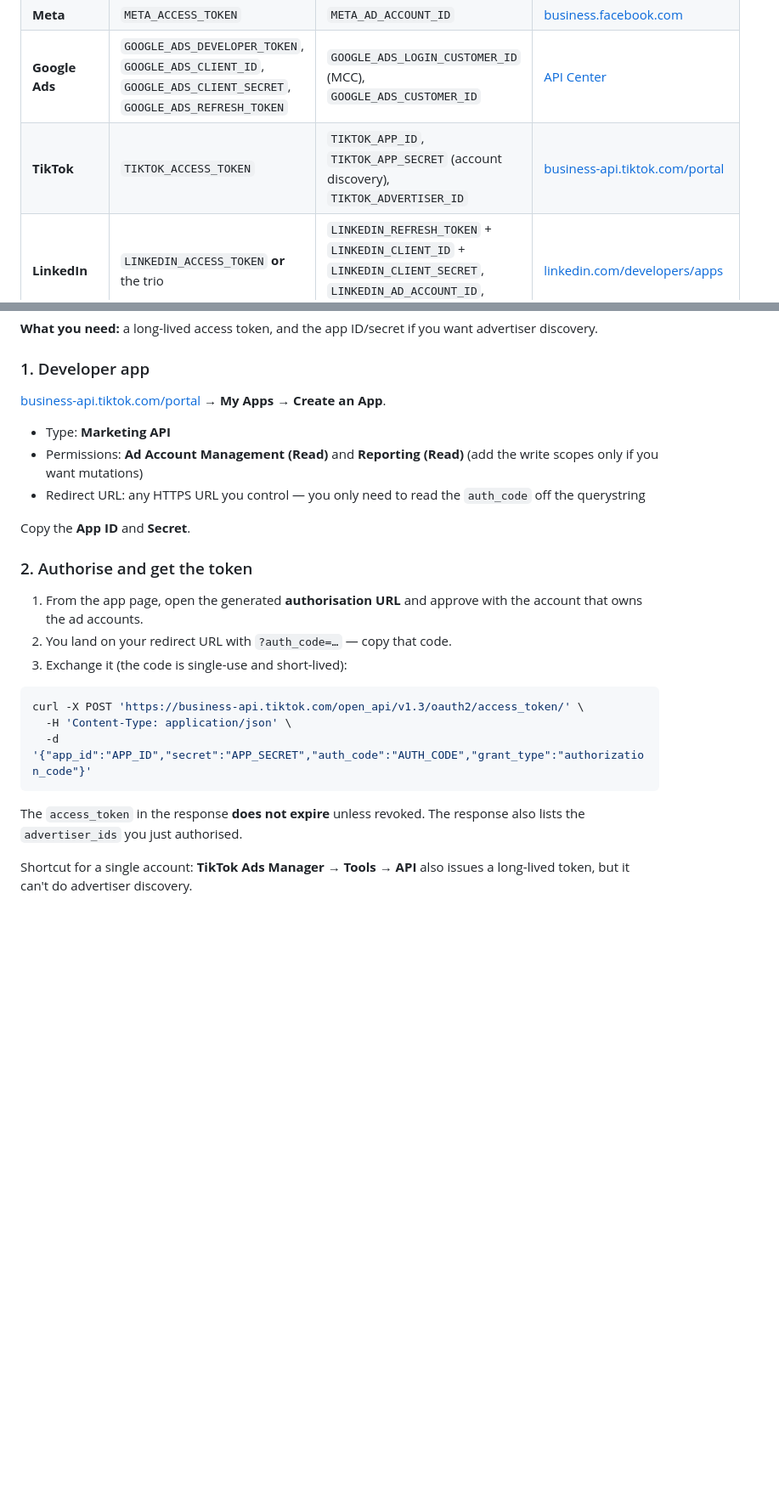
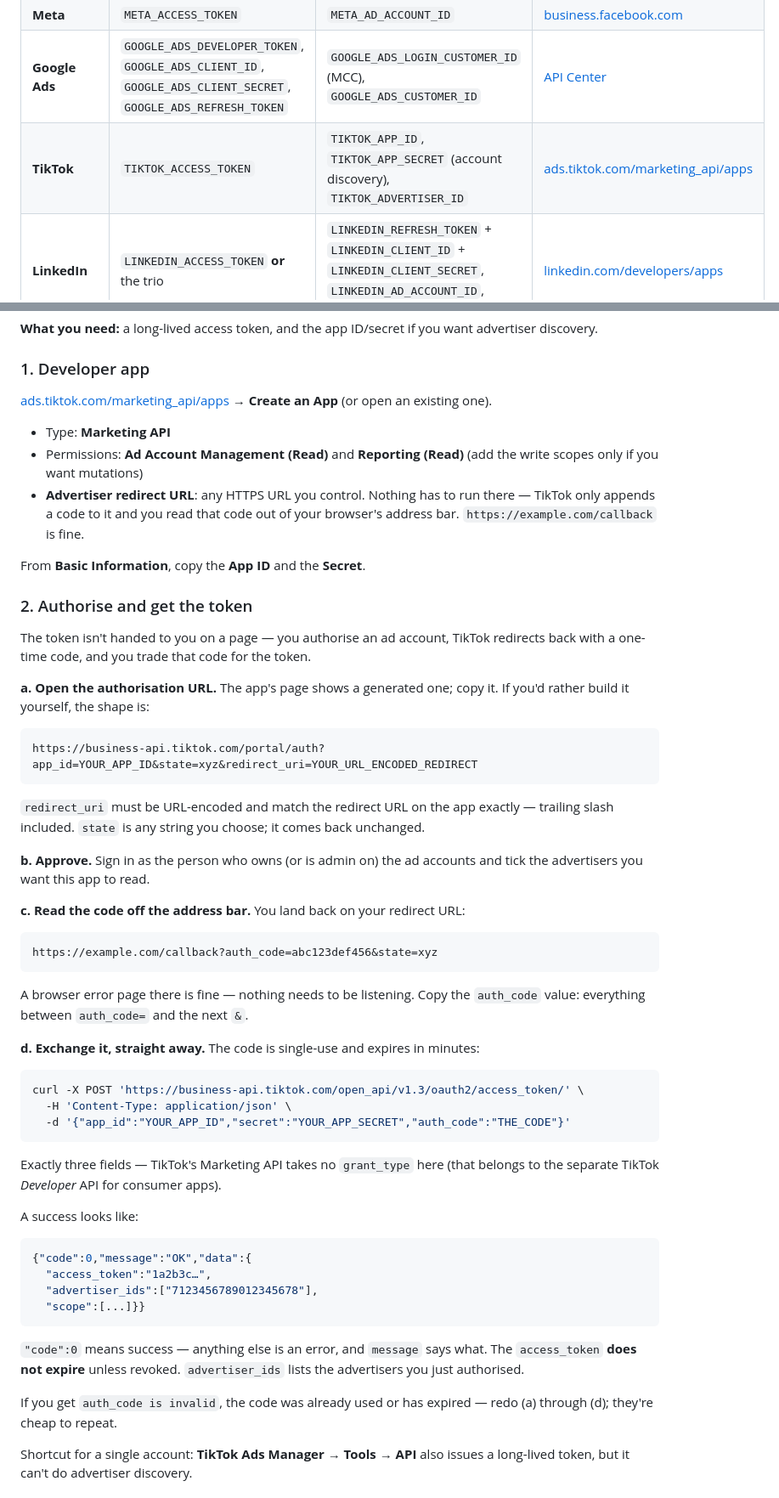
Before and after one commit to heshan-reporting/Wthcomments, a Markdown page: API-SETUP.md, 2 parts joined by grey strips. Shown at 85% size. Rendered like a GitHub page; blank space fills up the shorter version.

Commit message:
Fix TikTok token exchange and expand the OAuth walkthrough
The exchange command carried a grant_type field that TikTok's Marketing API
does not accept. Its own SDK schema (Oauth2AccessTokenBody) documents exactly
three required fields — app_id, auth_code, secret — and no grant_type. That
parameter belongs to the separate TikTok Developer API for consumer apps, so
copying it here invited a confusing failure at the one step that is hardest
to retry, since the auth_code is single-use.

The surrounding steps assumed too much OAuth familiarity: "open the generated
authorisation URL" and "grab ?auth_code=… off the redirect" skipped what the
redirect URL is for, that nothing needs to run there, that a browser error
page on landing is expected, and what a success response looks like. Spell
each out, give the authorisation URL format for anyone building it by hand,
and name the invalid-code failure and its fix.

Point the console links at ads.tiktok.com/marketing_api/apps, which is the
My Apps page TikTok's own docs cite for App ID and Secret.

The Pinterest and Reddit exchanges are untouched — both are standard OAuth 2.0
and do take grant_type=authorization_code.

Co-Authored-By: Claude Opus 5 <noreply@anthropic.com>
Claude-Session: https://claude.ai/code/session_01KfyiYGWZJwsibVWk8aRob8

````diff
--- a/API-SETUP.md
+++ b/API-SETUP.md
@@ -38,7 +38,7 @@ an **encrypted secret**, not a plaintext variable.
 | **Worker auth** | `AUTH_SECRET` | — | you invent it |
 | **Meta** | `META_ACCESS_TOKEN` | `META_AD_ACCOUNT_ID` | [business.facebook.com](https://business.facebook.com/settings/system-users) |
 | **Google Ads** | `GOOGLE_ADS_DEVELOPER_TOKEN`, `GOOGLE_ADS_CLIENT_ID`, `GOOGLE_ADS_CLIENT_SECRET`, `GOOGLE_ADS_REFRESH_TOKEN` | `GOOGLE_ADS_LOGIN_CUSTOMER_ID` (MCC), `GOOGLE_ADS_CUSTOMER_ID` | [API Center](https://ads.google.com/aw/apicenter) |
-| **TikTok** | `TIKTOK_ACCESS_TOKEN` | `TIKTOK_APP_ID`, `TIKTOK_APP_SECRET` (account discovery), `TIKTOK_ADVERTISER_ID` | [business-api.tiktok.com/portal](https://business-api.tiktok.com/portal) |
+| **TikTok** | `TIKTOK_ACCESS_TOKEN` | `TIKTOK_APP_ID`, `TIKTOK_APP_SECRET` (account discovery), `TIKTOK_ADVERTISER_ID` | [ads.tiktok.com/marketing_api/apps](https://ads.tiktok.com/marketing_api/apps/) |
 | **LinkedIn** | `LINKEDIN_ACCESS_TOKEN` **or** the trio | `LINKEDIN_REFRESH_TOKEN` + `LINKEDIN_CLIENT_ID` + `LINKEDIN_CLIENT_SECRET`, `LINKEDIN_AD_ACCOUNT_ID`, `LINKEDIN_VERSION` | [linkedin.com/developers/apps](https://www.linkedin.com/developers/apps) |
 | **Pinterest** | `PINTEREST_ACCESS_TOKEN` **or** the trio | `PINTEREST_REFRESH_TOKEN` + `PINTEREST_CLIENT_ID` + `PINTEREST_CLIENT_SECRET`, `PINTEREST_AD_ACCOUNT_ID` | [developers.pinterest.com/apps](https://developers.pinterest.com/apps/) |
 | **Reddit** | `REDDIT_REFRESH_TOKEN` + `REDDIT_CLIENT_ID` + `REDDIT_CLIENT_SECRET` | `REDDIT_ACCESS_TOKEN` (tests only), `REDDIT_AD_ACCOUNT_ID` | [reddit.com/prefs/apps](https://www.reddit.com/prefs/apps) |
@@ -241,32 +241,72 @@ advertiser discovery.
 
 ### 1. Developer app
 
-[business-api.tiktok.com/portal](https://business-api.tiktok.com/portal) → **My
-Apps** → **Create an App**.
+[ads.tiktok.com/marketing_api/apps](https://ads.tiktok.com/marketing_api/apps/)
+→ **Create an App** (or open an existing one).
 
 - Type: **Marketing API**
 - Permissions: **Ad Account Management (Read)** and **Reporting (Read)**
   (add the write scopes only if you want mutations)
-- Redirect URL: any HTTPS URL you control — you only need to read the `auth_code`
-  off the querystring
+- **Advertiser redirect URL**: any HTTPS URL you control. Nothing has to run
+  there — TikTok only appends a code to it and you read that code out of your
+  browser's address bar. `https://example.com/callback` is fine.
 
-Copy the **App ID** and **Secret**.
+From **Basic Information**, copy the **App ID** and the **Secret**.
 
 ### 2. Authorise and get the token
 
-1. From the app page, open the generated **authorisation URL** and approve with
-   the account that owns the ad accounts.
-2. You land on your redirect URL with `?auth_code=…` — copy that code.
-3. Exchange it (the code is single-use and short-lived):
+The token isn't handed to you on a page — you authorise an ad account, TikTok
+redirects back with a one-time code, and you trade that code for the token.
+
+**a. Open the authorisation URL.** The app's page shows a generated one; copy it.
+If you'd rather build it yourself, the shape is:
+
+```
+https://business-api.tiktok.com/portal/auth?app_id=YOUR_APP_ID&state=xyz&redirect_uri=YOUR_URL_ENCODED_REDIRECT
+```
+
+`redirect_uri` must be URL-encoded and match the redirect URL on the app exactly
+— trailing slash included. `state` is any string you choose; it comes back
+unchanged.
+
+**b. Approve.** Sign in as the person who owns (or is admin on) the ad accounts
+and tick the advertisers you want this app to read.
+
+**c. Read the code off the address bar.** You land back on your redirect URL:
+
+```
+https://example.com/callback?auth_code=abc123def456&state=xyz
+```
+
+A browser error page there is fine — nothing needs to be listening. Copy the
+`auth_code` value: everything between `auth_code=` and the next `&`.
+
+**d. Exchange it, straight away.** The code is single-use and expires in minutes:
 
 ```bash
 curl -X POST 'https://business-api.tiktok.com/open_api/v1.3/oauth2/access_token/' \
   -H 'Content-Type: application/json' \
-  -d '{"app_id":"APP_ID","secret":"APP_SECRET","auth_code":"AUTH_CODE","grant_type":"authorization_code"}'
+  -d '{"app_id":"YOUR_APP_ID","secret":"YOUR_APP_SECRET","auth_code":"THE_CODE"}'
 ```
 
-The `access_token` in the response **does not expire** unless revoked. The
-response also lists the `advertiser_ids` you just authorised.
+Exactly three fields — TikTok's Marketing API takes no `grant_type` here (that
+belongs to the separate TikTok *Developer* API for consumer apps).
+
+A success looks like:
+
+```json
+{"code":0,"message":"OK","data":{
+  "access_token":"1a2b3c…",
+  "advertiser_ids":["7123456789012345678"],
+  "scope":[...]}}
+```
+
+`"code":0` means success — anything else is an error, and `message` says what.
+The `access_token` **does not expire** unless revoked. `advertiser_ids` lists
+the advertisers you just authorised.
+
+If you get `auth_code is invalid`, the code was already used or has expired —
+redo (a) through (d); they're cheap to repeat.
 
 Shortcut for a single account: **TikTok Ads Manager → Tools → API** also issues a
 long-lived token, but it can't do advertiser discovery.
````
